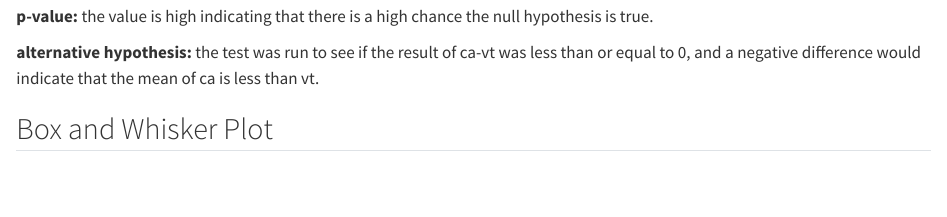
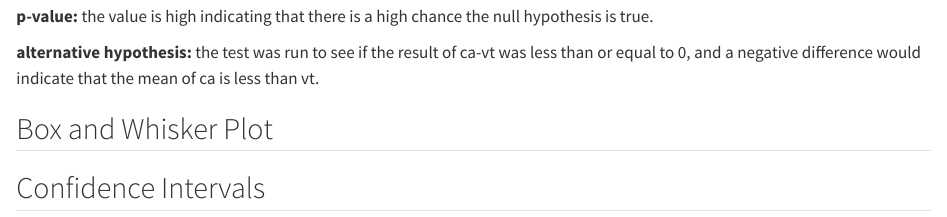
Before and after one commit to julialynde1/ECON2250_Final_Project, a Quarto document (Data_Analysis.qmd): the page in a window 1100 px wide, from 940 px down. Rendered offline with R 4.5, knitr and Pandoc in place of Quarto, with nearby package versions; some code elsewhere in the file could not run offline.

Commit message:
committing

````diff
--- a/Data_Analysis.qmd
+++ b/Data_Analysis.qmd
@@ -44,3 +44,9 @@ t.test(age ~ statefips,
 ```{r}
 
 ```
+
+## Confidence Intervals
+``` {r}
+
+
+```
````
